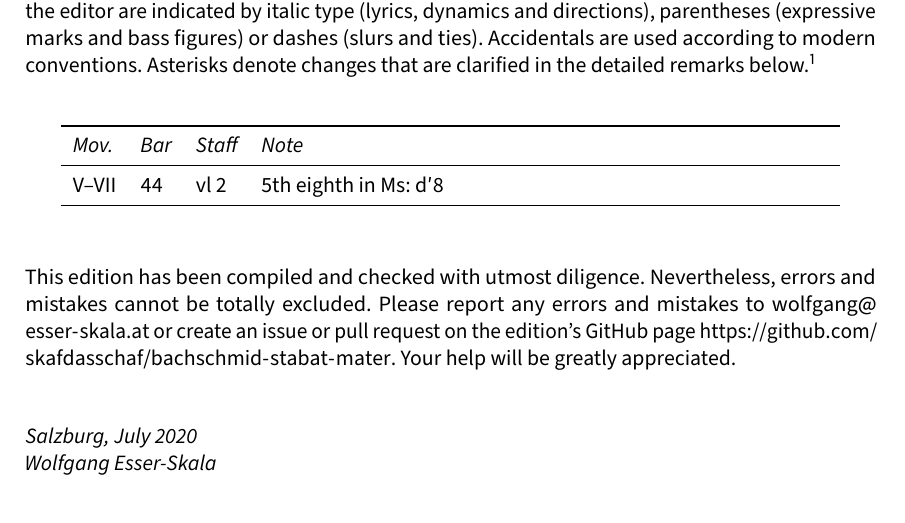
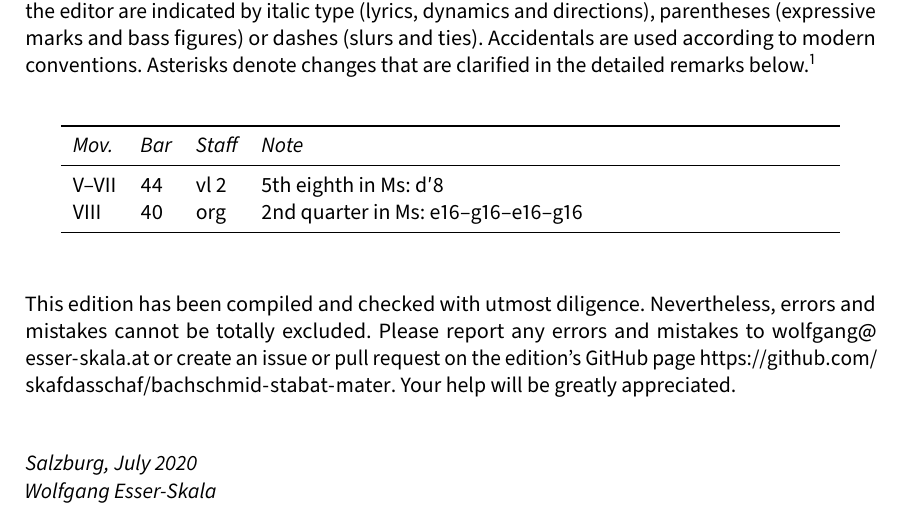
Before and after one commit to edition-esser-skala/bachschmid-stabat-mater, a LaTeX document (front_matter/critical_report.tex): part of page 3 of 6, cut so that both start at the same text. Compiled offline with LuaLaTeX; a missing font is replaced by an installed copy or a similar font.

Commit message:
vidit suum

```diff
--- a/front_matter/critical_report.tex
+++ b/front_matter/critical_report.tex
@@ -239,6 +239,7 @@ In general, this edition closely follows the manuscript. Any changes that were i
 	\itshape Mov. & \itshape Bar & \itshape Staff & \itshape Note \\
 	\midrule \endhead
 	V–VII & 44  & vl 2 & 5th eighth in Ms: d′8 \\
+	VIII  & 40  & org  & 2nd quarter in Ms: e16–g16–e16–g16 \\
 	\bottomrule
 \end{longtable}
 
```
Also changed, not shown: 7 other files.
